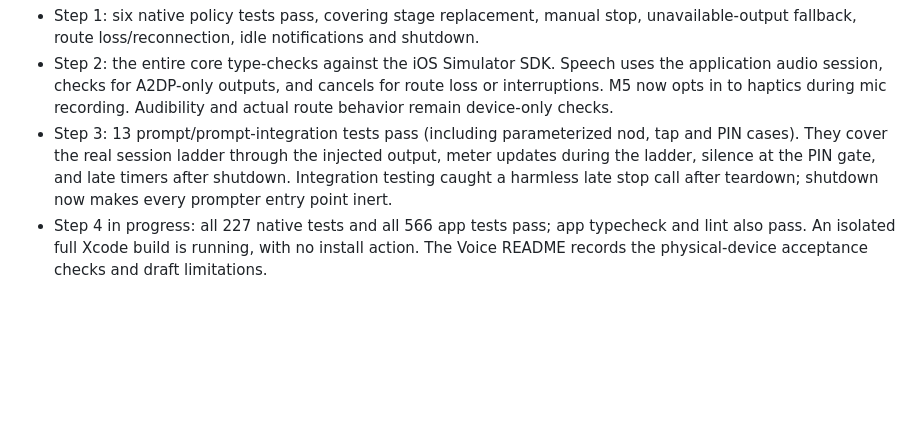
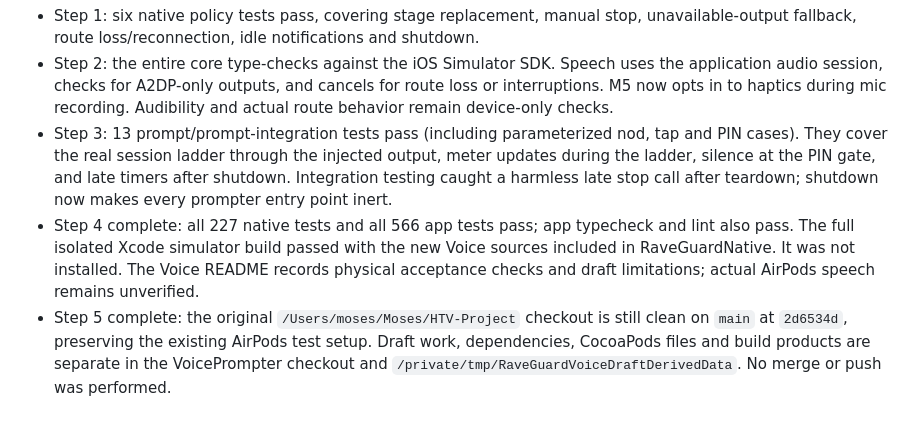
Before and after one commit to Mosesml/HTV-Project, a Markdown page: docs/plans/voice-prompter.md, the part around one of its changes. Rendered like a GitHub page; blank space fills up the shorter version.

Commit message:
docs: record VoicePrompter verification and main handoff

```diff
--- a/docs/plans/voice-prompter.md
+++ b/docs/plans/voice-prompter.md
@@ -57,6 +57,11 @@ until those checks and review are complete.
   updates during the ladder, silence at the PIN gate, and late timers after shutdown.
   Integration testing caught a harmless late stop call after teardown; shutdown now
   makes every prompter entry point inert.
-- Step 4 in progress: all 227 native tests and all 566 app tests pass; app typecheck and
-  lint also pass. An isolated full Xcode build is running, with no install action.
-  The Voice README records the physical-device acceptance checks and draft limitations.
+- Step 4 complete: all 227 native tests and all 566 app tests pass; app typecheck and
+  lint also pass. The full isolated Xcode simulator build passed with the new Voice sources
+  included in RaveGuardNative. It was not installed. The Voice README records physical
+  acceptance checks and draft limitations; actual AirPods speech remains unverified.
+- Step 5 complete: the original `/Users/moses/Moses/HTV-Project` checkout is still clean
+  on `main` at `2d6534d`, preserving the existing AirPods test setup. Draft work, dependencies,
+  CocoaPods files and build products are separate in the VoicePrompter checkout and
+  `/private/tmp/RaveGuardVoiceDraftDerivedData`. No merge or push was performed.
```
Also changed, not shown: other parts of docs/plans/voice-prompter.md (+2 -2 lines).
